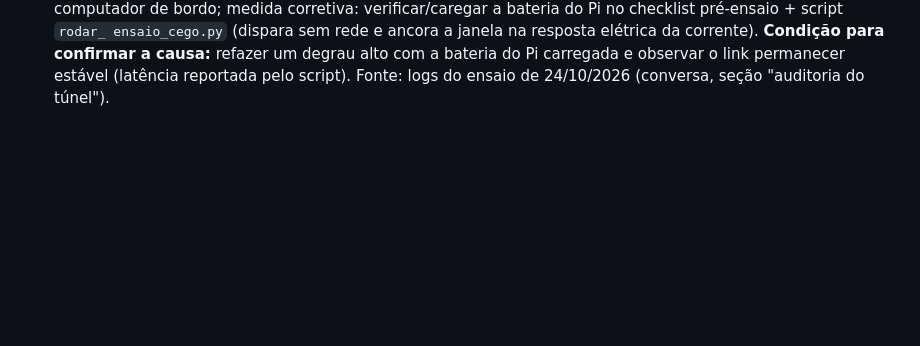
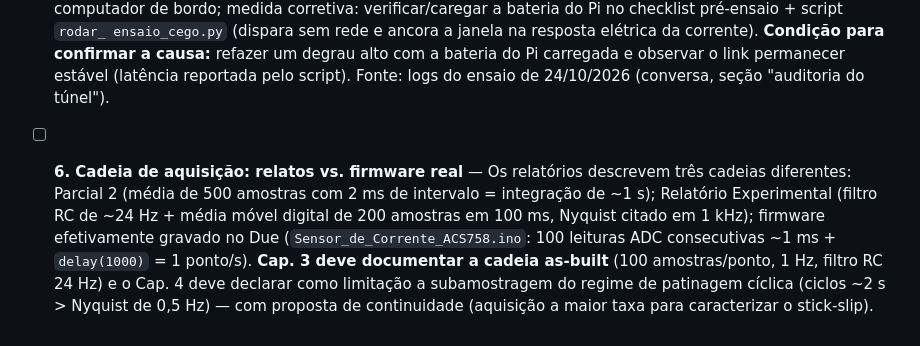
Before and after one commit to kksilva/PFC, a Markdown page: monografia/TODO_VERIFICAR.md, the part around the change. Rendered like a GitHub page; blank space fills up the shorter version.

Commit message:
TODO: item 6 - reconciliar descricao da cadeia de aquisicao (relatorios vs firmware) e declarar limitacao de 1 Hz no stick-slip

```diff
--- a/monografia/TODO_VERIFICAR.md
+++ b/monografia/TODO_VERIFICAR.md
@@ -72,3 +72,14 @@ a fonte/valor correto.
   **Condição para confirmar a causa:** refazer um degrau alto com a bateria do Pi
   carregada e observar o link permanecer estável (latência reportada pelo script).
   Fonte: logs do ensaio de 24/10/2026 (conversa, seção "auditoria do túnel").
+
+- [ ] **6. Cadeia de aquisição: relatos vs. firmware real** — Os relatórios
+  descrevem três cadeias diferentes: Parcial 2 (média de 500 amostras com 2 ms
+  de intervalo = integração de ~1 s); Relatório Experimental (filtro RC de
+  ~24 Hz + média móvel digital de 200 amostras em 100 ms, Nyquist citado em
+  1 kHz); firmware efetivamente gravado no Due (`Sensor_de_Corrente_ACS758.ino`:
+  100 leituras ADC consecutivas ~1 ms + `delay(1000)` = 1 ponto/s). **Cap. 3 deve
+  documentar a cadeia as-built** (100 amostras/ponto, 1 Hz, filtro RC 24 Hz) e
+  o Cap. 4 deve declarar como limitação a subamostragem do regime de patinagem
+  cíclica (ciclos ~2 s > Nyquist de 0,5 Hz) — com proposta de continuidade
+  (aquisição a maior taxa para caracterizar o stick-slip).
```
